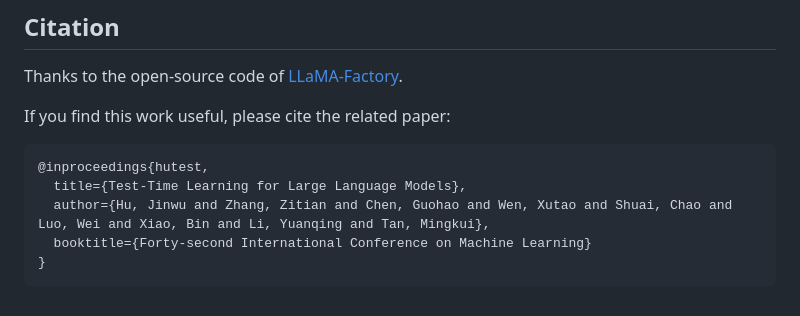
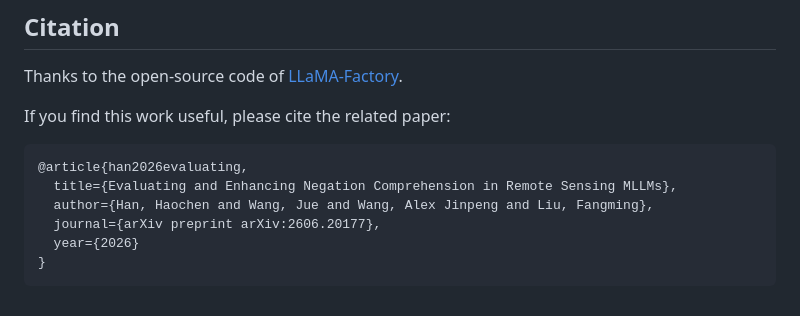
Before and after one commit to mumu011/NeFo, a Markdown page: README.md, the part around the change. Rendered like a GitHub page.

Commit message:
Update citation in README

````diff
--- a/README.md
+++ b/README.md
@@ -175,9 +175,10 @@ Thanks to the open-source code of [LLaMA-Factory](https://github.com/hiyouga/LLa
 If you find this work useful, please cite the related paper:
 
 ```bibtex
-@inproceedings{hutest,
-  title={Test-Time Learning for Large Language Models},
-  author={Hu, Jinwu and Zhang, Zitian and Chen, Guohao and Wen, Xutao and Shuai, Chao and Luo, Wei and Xiao, Bin and Li, Yuanqing and Tan, Mingkui},
-  booktitle={Forty-second International Conference on Machine Learning}
+@article{han2026evaluating,
+  title={Evaluating and Enhancing Negation Comprehension in Remote Sensing MLLMs},
+  author={Han, Haochen and Wang, Jue and Wang, Alex Jinpeng and Liu, Fangming},
+  journal={arXiv preprint arXiv:2606.20177},
+  year={2026}
 }
 ```
````
